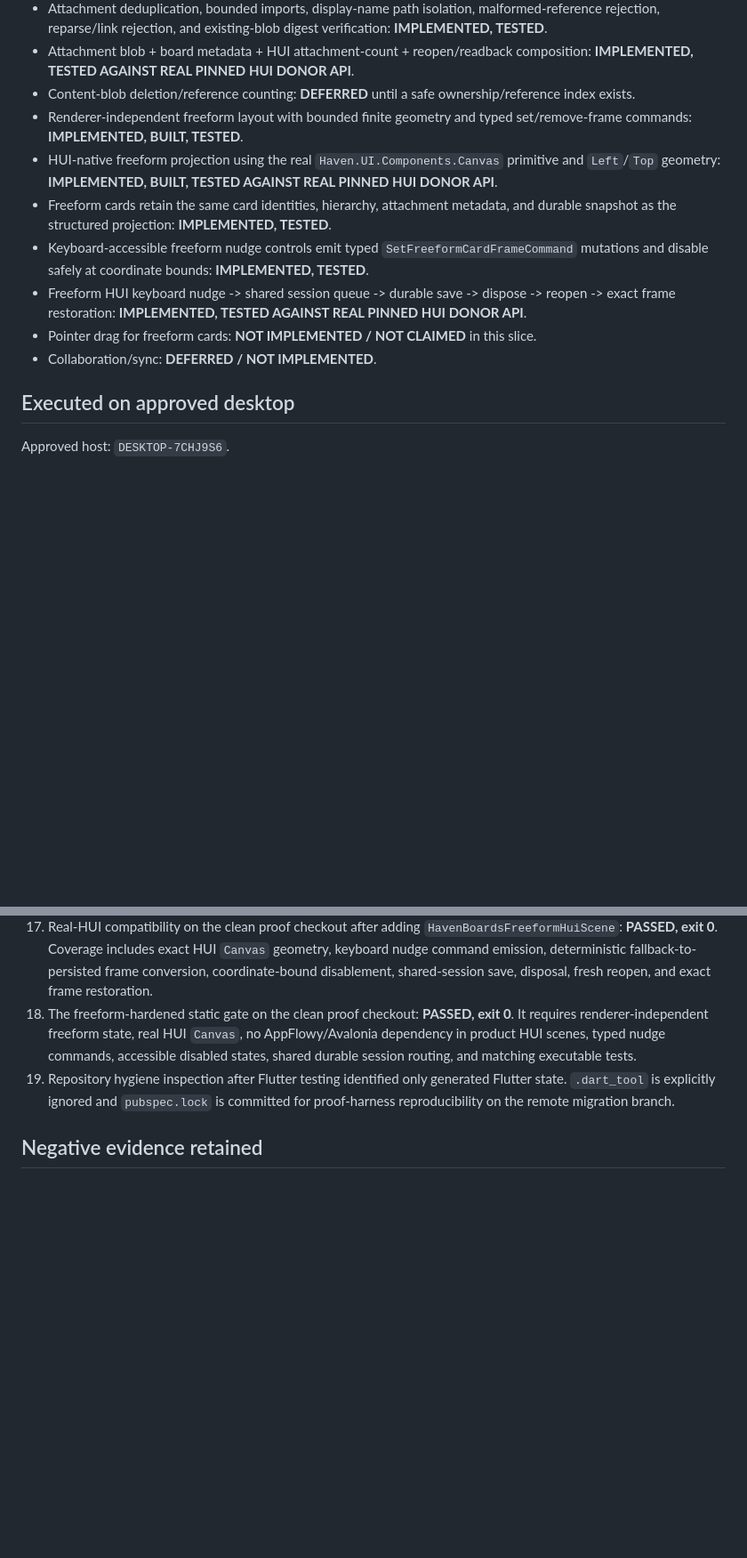
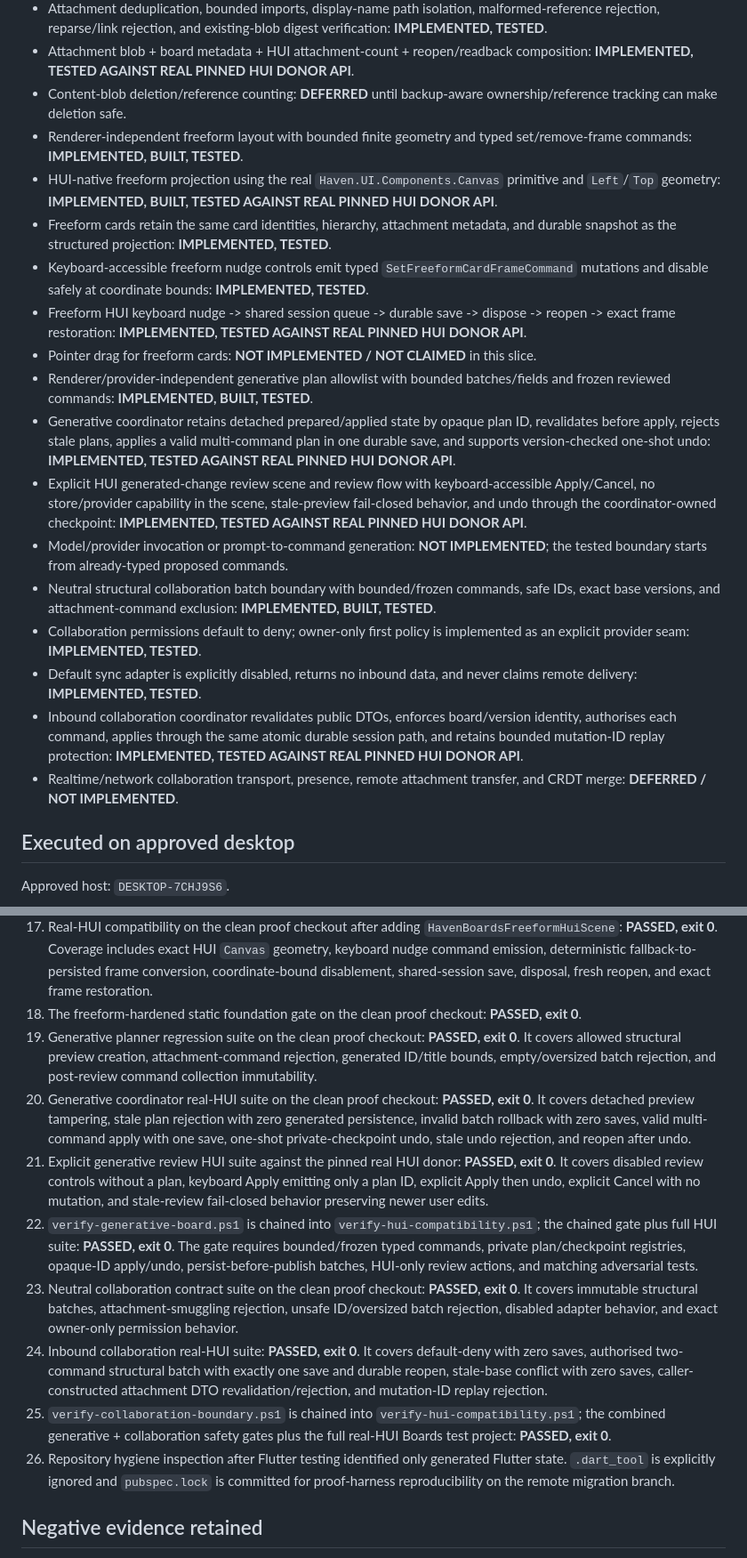
Before and after one commit to CroakyJake12/CakeOS, a Markdown page: apps/Boards/EVIDENCE.md, 2 parts joined by grey strips. Shown at 89% size. Drawn GitHub-style; blank space fills up the shorter version.

Commit message:
Record generative review and collaboration boundary evidence

```diff
--- a/apps/Boards/EVIDENCE.md
+++ b/apps/Boards/EVIDENCE.md
@@ -30,14 +30,22 @@ This file records what has actually been executed for the `boards-appflowy-found
 - Content-addressed local attachment blob store plus typed attachment metadata commands: **IMPLEMENTED, BUILT, TESTED**.
 - Attachment deduplication, bounded imports, display-name path isolation, malformed-reference rejection, reparse/link rejection, and existing-blob digest verification: **IMPLEMENTED, TESTED**.
 - Attachment blob + board metadata + HUI attachment-count + reopen/readback composition: **IMPLEMENTED, TESTED AGAINST REAL PINNED HUI DONOR API**.
-- Content-blob deletion/reference counting: **DEFERRED** until a safe ownership/reference index exists.
+- Content-blob deletion/reference counting: **DEFERRED** until backup-aware ownership/reference tracking can make deletion safe.
 - Renderer-independent freeform layout with bounded finite geometry and typed set/remove-frame commands: **IMPLEMENTED, BUILT, TESTED**.
 - HUI-native freeform projection using the real `Haven.UI.Components.Canvas` primitive and `Left`/`Top` geometry: **IMPLEMENTED, BUILT, TESTED AGAINST REAL PINNED HUI DONOR API**.
 - Freeform cards retain the same card identities, hierarchy, attachment metadata, and durable snapshot as the structured projection: **IMPLEMENTED, TESTED**.
 - Keyboard-accessible freeform nudge controls emit typed `SetFreeformCardFrameCommand` mutations and disable safely at coordinate bounds: **IMPLEMENTED, TESTED**.
 - Freeform HUI keyboard nudge -> shared session queue -> durable save -> dispose -> reopen -> exact frame restoration: **IMPLEMENTED, TESTED AGAINST REAL PINNED HUI DONOR API**.
 - Pointer drag for freeform cards: **NOT IMPLEMENTED / NOT CLAIMED** in this slice.
-- Collaboration/sync: **DEFERRED / NOT IMPLEMENTED**.
+- Renderer/provider-independent generative plan allowlist with bounded batches/fields and frozen reviewed commands: **IMPLEMENTED, BUILT, TESTED**.
+- Generative coordinator retains detached prepared/applied state by opaque plan ID, revalidates before apply, rejects stale plans, applies a valid multi-command plan in one durable save, and supports version-checked one-shot undo: **IMPLEMENTED, TESTED AGAINST REAL PINNED HUI DONOR API**.
+- Explicit HUI generated-change review scene and review flow with keyboard-accessible Apply/Cancel, no store/provider capability in the scene, stale-preview fail-closed behavior, and undo through the coordinator-owned checkpoint: **IMPLEMENTED, TESTED AGAINST REAL PINNED HUI DONOR API**.
+- Model/provider invocation or prompt-to-command generation: **NOT IMPLEMENTED**; the tested boundary starts from already-typed proposed commands.
+- Neutral structural collaboration batch boundary with bounded/frozen commands, safe IDs, exact base versions, and attachment-command exclusion: **IMPLEMENTED, BUILT, TESTED**.
+- Collaboration permissions default to deny; owner-only first policy is implemented as an explicit provider seam: **IMPLEMENTED, TESTED**.
+- Default sync adapter is explicitly disabled, returns no inbound data, and never claims remote delivery: **IMPLEMENTED, TESTED**.
+- Inbound collaboration coordinator revalidates public DTOs, enforces board/version identity, authorises each command, applies through the same atomic durable session path, and retains bounded mutation-ID replay protection: **IMPLEMENTED, TESTED AGAINST REAL PINNED HUI DONOR API**.
+- Realtime/network collaboration transport, presence, remote attachment transfer, and CRDT merge: **DEFERRED / NOT IMPLEMENTED**.
 
 ## Executed on approved desktop
 
@@ -82,8 +90,15 @@ Executed positive evidence:
 15. Real-HUI compatibility after hierarchy integration: **PASSED, exit 0**. The composed test parents `card-3` to `card-1`, moves the nested card across lanes, verifies the `Nested card` HUI marker, disposes/reopens, and verifies the parent/link/marker again. A separate test persists a missing-parent graph and proves session open rejects it before render.
 16. Freeform neutral tests on the clean `CakeOS-Boards-Proof` checkout: after correcting a test-only collection equality assertion, `dotnet test apps/Boards/tests/CakeOS.Apps.Boards.Tests.csproj --configuration Debug`: **PASSED, exit 0**. Coverage includes frame add/replace/remove, unsafe geometry rejection, missing/duplicate frame validation, structured move/hierarchy preservation, and JSON round-trip.
 17. Real-HUI compatibility on the clean proof checkout after adding `HavenBoardsFreeformHuiScene`: **PASSED, exit 0**. Coverage includes exact HUI `Canvas` geometry, keyboard nudge command emission, deterministic fallback-to-persisted frame conversion, coordinate-bound disablement, shared-session save, disposal, fresh reopen, and exact frame restoration.
-18. The freeform-hardened static gate on the clean proof checkout: **PASSED, exit 0**. It requires renderer-independent freeform state, real HUI `Canvas`, no AppFlowy/Avalonia dependency in product HUI scenes, typed nudge commands, accessible disabled states, shared durable session routing, and matching executable tests.
-19. Repository hygiene inspection after Flutter testing identified only generated Flutter state. `.dart_tool` is explicitly ignored and `pubspec.lock` is committed for proof-harness reproducibility on the remote migration branch.
+18. The freeform-hardened static foundation gate on the clean proof checkout: **PASSED, exit 0**.
+19. Generative planner regression suite on the clean proof checkout: **PASSED, exit 0**. It covers allowed structural preview creation, attachment-command rejection, generated ID/title bounds, empty/oversized batch rejection, and post-review command collection immutability.
+20. Generative coordinator real-HUI suite on the clean proof checkout: **PASSED, exit 0**. It covers detached preview tampering, stale plan rejection with zero generated persistence, invalid batch rollback with zero saves, valid multi-command apply with one save, one-shot private-checkpoint undo, stale undo rejection, and reopen after undo.
+21. Explicit generative review HUI suite against the pinned real HUI donor: **PASSED, exit 0**. It covers disabled review controls without a plan, keyboard Apply emitting only a plan ID, explicit Apply then undo, explicit Cancel with no mutation, and stale-review fail-closed behavior preserving newer user edits.
+22. `verify-generative-board.ps1` is chained into `verify-hui-compatibility.ps1`; the chained gate plus full HUI suite: **PASSED, exit 0**. The gate requires bounded/frozen typed commands, private plan/checkpoint registries, opaque-ID apply/undo, persist-before-publish batches, HUI-only review actions, and matching adversarial tests.
+23. Neutral collaboration contract suite on the clean proof checkout: **PASSED, exit 0**. It covers immutable structural batches, attachment-smuggling rejection, unsafe ID/oversized batch rejection, disabled adapter behavior, and exact owner-only permission behavior.
+24. Inbound collaboration real-HUI suite: **PASSED, exit 0**. It covers default-deny with zero saves, authorised two-command structural batch with exactly one save and durable reopen, stale-base conflict with zero saves, caller-constructed attachment DTO revalidation/rejection, and mutation-ID replay rejection.
+25. `verify-collaboration-boundary.ps1` is chained into `verify-hui-compatibility.ps1`; the combined generative + collaboration safety gates plus the full real-HUI Boards test project: **PASSED, exit 0**.
+26. Repository hygiene inspection after Flutter testing identified only generated Flutter state. `.dart_tool` is explicitly ignored and `pubspec.lock` is committed for proof-harness reproducibility on the remote migration branch.
 
 ## Negative evidence retained
 
```
Also changed, not shown: other parts of apps/Boards/EVIDENCE.md (+7 -5 lines).
